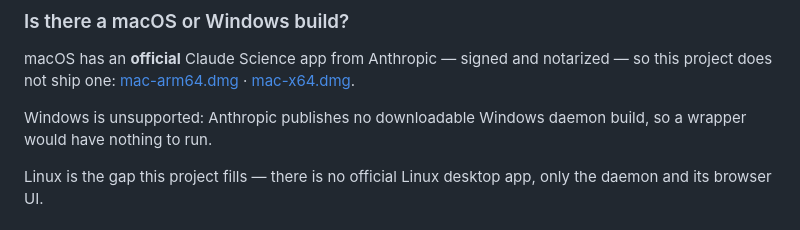
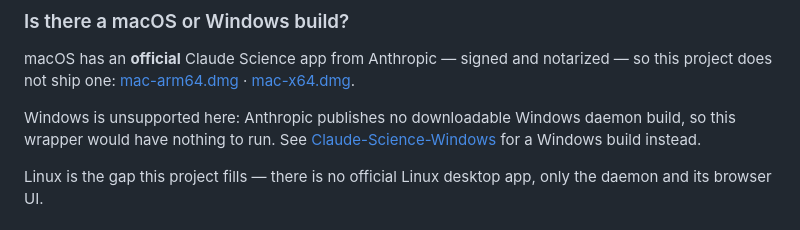
Before and after one commit to yuvalkolodkingal/claude-science-desktop, a Markdown page: docs/FAQ.md, the part around the change. Rendered like a GitHub page.

```diff
--- a/docs/FAQ.md
+++ b/docs/FAQ.md
@@ -21,8 +21,10 @@ notarized — so this project does not ship one:
 [mac-arm64.dmg](https://downloads.claude.ai/claude-science/latest/mac-arm64.dmg) ·
 [mac-x64.dmg](https://downloads.claude.ai/claude-science/latest/mac-x64.dmg).
 
-Windows is unsupported: Anthropic publishes no downloadable Windows daemon
-build, so a wrapper would have nothing to run.
+Windows is unsupported here: Anthropic publishes no downloadable Windows daemon
+build, so this wrapper would have nothing to run. See
+[Claude-Science-Windows](https://github.com/ben1ahrens/Claude-Science-Windows)
+for a Windows build instead.
 
 Linux is the gap this project fills — there is no official Linux desktop app,
 only the daemon and its browser UI.
```
Also changed, not shown: README.md (+5 -3 lines), docs/Installation.md (+4 -2 lines).
